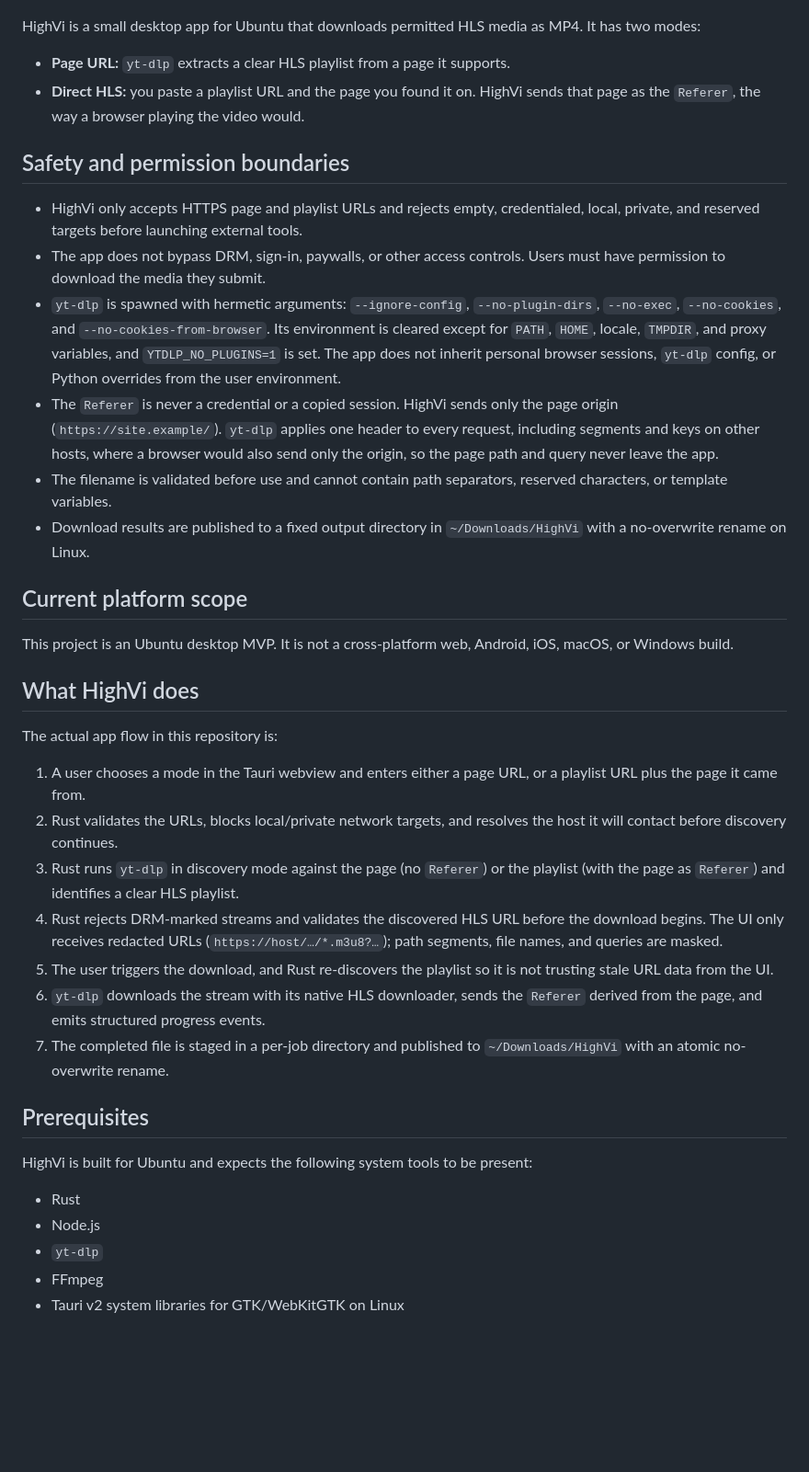
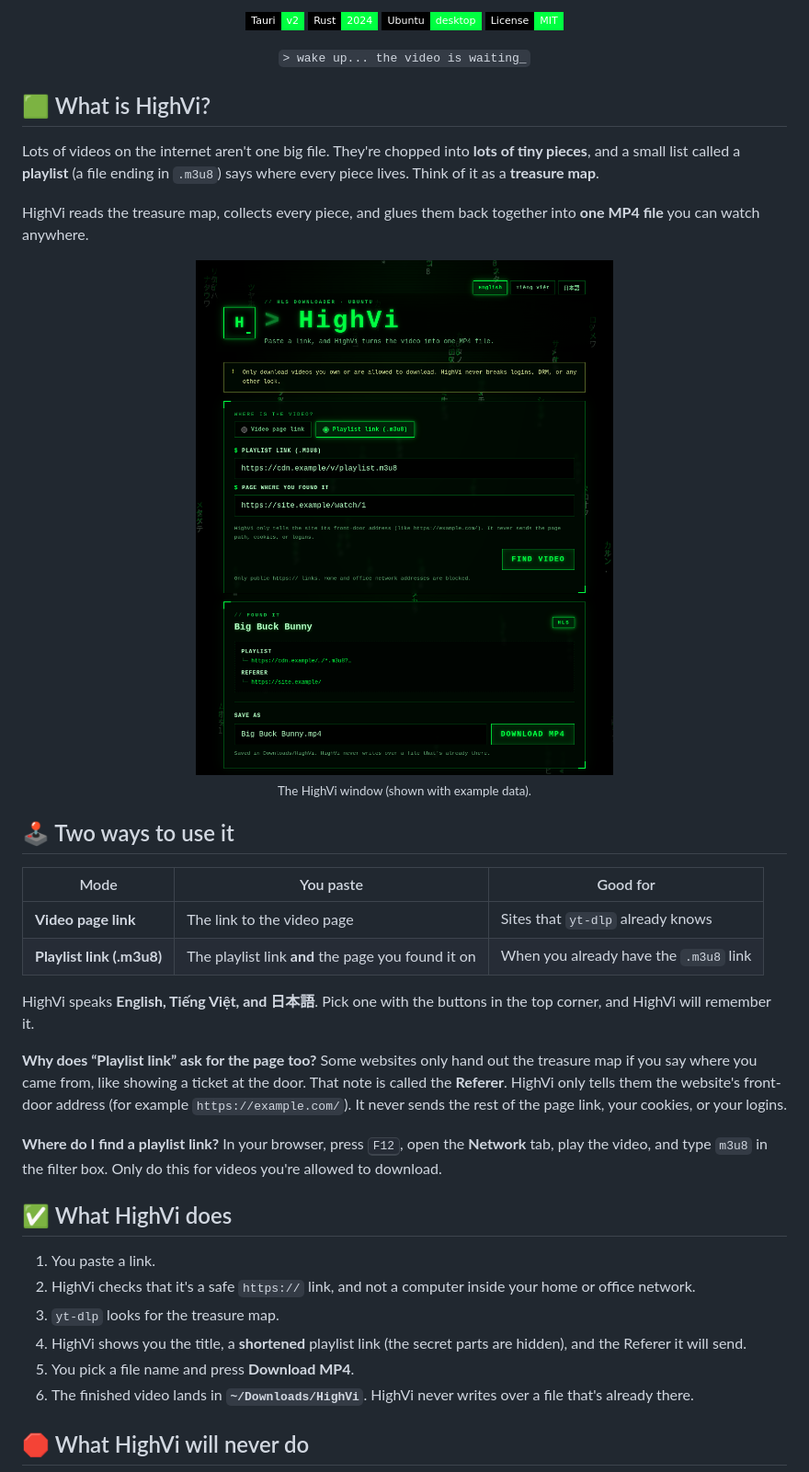
Before and after one commit to XKeviNguyen/HighVi, a Markdown page: README.md, the part around one of its changes. Shown at 92% size. GitHub-like rendering; pictures changed too: docs/assets/screenshot-en.png (added); badges without logos; blank space fills up the shorter version.

```diff
--- a/README.md
+++ b/README.md
@@ -9,43 +8,49 @@
   </p>
+
+  <p>
+    <a href="https://tauri.app/"><img src="https://img.shields.io/badge/Tauri-v2-00ff41?style=flat-square&logo=tauri&logoColor=00ff41&labelColor=000000" alt="Tauri v2" /></a>
+    <a href="https://www.rust-lang.org/"><img src="https://img.shields.io/badge/Rust-2024-00ff41?style=flat-square&logo=rust&logoColor=00ff41&labelColor=000000" alt="Rust 2024" /></a>
+    <img src="https://img.shields.io/badge/Ubuntu-desktop-00ff41?style=flat-square&logo=ubuntu&logoColor=00ff41&labelColor=000000" alt="Ubuntu desktop" />
+    <a href="LICENSE"><img src="https://img.shields.io/badge/License-MIT-00ff41?style=flat-square&labelColor=000000" alt="MIT License" /></a>
+  </p>
+
+  <p><code>&gt; wake up... the video is waiting_</code></p>
 </div>
 
-HighVi is a small desktop app for Ubuntu that downloads permitted HLS media as MP4. It has two modes:
+## 🟩 What is HighVi?
 
-- **Page URL:** `yt-dlp` extracts a clear HLS playlist from a page it supports.
-- **Direct HLS:** you paste a playlist URL and the page you found it on. HighVi sends that page as the `Referer`, the way a browser playing the video would.
+Lots of videos on the internet aren't one big file. They're chopped into **lots of tiny pieces**, and a small list called a **playlist** (a file ending in `.m3u8`) says where every piece lives. Think of it as a **treasure map**.
 
-## Safety and permission boundaries
+HighVi reads the treasure map, collects every piece, and glues them back together into **one MP4 file** you can watch anywhere.
 
-- HighVi only accepts HTTPS page and playlist URLs and rejects empty, credentialed, local, private, and reserved targets before launching external tools.
-- The app does not bypass DRM, sign-in, paywalls, or other access controls. Users must have permission to download the media they submit.
-- `yt-dlp` is spawned with hermetic arguments: `--ignore-config`, `--no-plugin-dirs`, `--no-exec`, `--no-cookies`, and `--no-cookies-from-browser`. Its environment is cleared except for `PATH`, `HOME`, locale, `TMPDIR`, and proxy variables, and `YTDLP_NO_PLUGINS=1` is set. The app does not inherit personal browser sessions, `yt-dlp` config, or Python overrides from the user environment.
-- The `Referer` is never a credential or a copied session. HighVi sends only the page origin (`https://site.example/`). `yt-dlp` applies one header to every request, including segments and keys on other hosts, where a browser would also send only the origin, so the page path and query never leave the app.
-- The filename is validated before use and cannot contain path separators, reserved characters, or template variables.
-- Download results are published to a fixed output directory in `~/Downloads/HighVi` with a no-overwrite rename on Linux.
+<div align="center">
+  <img src="docs/assets/screenshot-en.png" alt="HighVi window in the green Matrix theme" width="720" />
+  <br />
+  <sub>The HighVi window (shown with example data).</sub>
+</div>
 
-## Current platform scope
+## 🕹️ Two ways to use it
 
-This project is an Ubuntu desktop MVP. It is not a cross-platform web, Android, iOS, macOS, or Windows build.
+| Mode | You paste | Good for |
+| --- | --- | --- |
+| **Video page link** | The link to the video page | Sites that `yt-dlp` already knows |
+| **Playlist link (.m3u8)** | The playlist link **and** the page you found it on | When you already have the `.m3u8` link |
 
-## What HighVi does
+HighVi speaks **English, Tiếng Việt, and 日本語**. Pick one with the buttons in the top corner, and HighVi will remember it.
 
-The actual app flow in this repository is:
+**Why does “Playlist link” ask for the page too?**
+Some websites only hand out the treasure map if you say where you came from, like showing a ticket at the door. That note is called the **Referer**. HighVi only tells them the website's front-door address (for example `https://example.com/`). It never sends the rest of the page link, your cookies, or your logins.
 
-1. A user chooses a mode in the Tauri webview and enters either a page URL, or a playlist URL plus the page it came from.
-2. Rust validates the URLs, blocks local/private network targets, and resolves the host it will contact before discovery continues.
-3. Rust runs `yt-dlp` in discovery mode against the page (no `Referer`) or the playlist (with the page as `Referer`) and identifies a clear HLS playlist.
-4. Rust rejects DRM-marked streams and validates the discovered HLS URL before the download begins. The UI only receives redacted URLs (`https://host/…/*.m3u8?…`); path segments, file names, and queries are masked.
-5. The user triggers the download, and Rust re-discovers the playlist so it is not trusting stale URL data from the UI.
-6. `yt-dlp` downloads the stream with its native HLS downloader, sends the `Referer` derived from the page, and emits structured progress events.
-7. The completed file is staged in a per-job directory and published to `~/Downloads/HighVi` with an atomic no-overwrite rename.
+**Where do I find a playlist link?** In your browser, press <kbd>F12</kbd>, open the **Network** tab, play the video, and type `m3u8` in the filter box. Only do this for videos you're allowed to download.
 
-## Prerequisites
+## ✅ What HighVi does
 
-HighVi is built for Ubuntu and expects the following system tools to be present:
+1. You paste a link.
+2. HighVi checks that it's a safe `https://` link, and not a computer inside your home or office network.
+3. `yt-dlp` looks for the treasure map.
+4. HighVi shows you the title, a **shortened** playlist link (the secret parts are hidden), and the Referer it will send.
+5. You pick a file name and press **Download MP4**.
+6. The finished video lands in **`~/Downloads/HighVi`**. HighVi never writes over a file that's already there.
 
-- Rust
-- Node.js
-- `yt-dlp`
-- FFmpeg
-- Tauri v2 system libraries for GTK/WebKitGTK on Linux
+## 🛑 What HighVi will never do
 
```
Also changed, not shown: other parts of README.md (+53 -147 lines), README.ja.md (added, +127 -0 lines), README.vi.md (added, +127 -0 lines), docs/assets/screenshot-ja.png (added), docs/assets/screenshot-vi.png (added), 1 other file.
